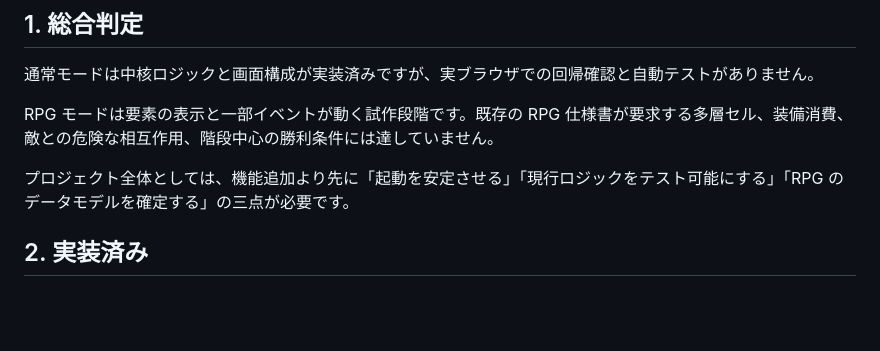
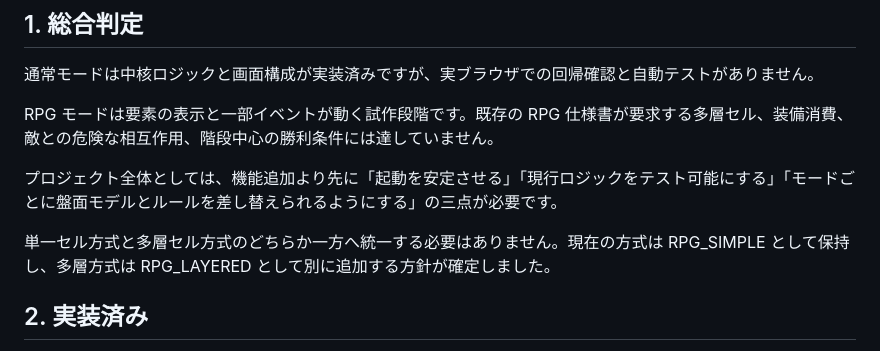
Before and after one commit to TomTomYoung/Minesweeper, a Markdown page: doc/PROGRESS.md, the part around one of its changes. GitHub-like rendering; blank space fills up the shorter version.

```diff
--- a/doc/PROGRESS.md
+++ b/doc/PROGRESS.md
@@ -10,7 +10,9 @@
 
 RPG モードは要素の表示と一部イベントが動く試作段階です。既存の RPG 仕様書が要求する多層セル、装備消費、敵との危険な相互作用、階段中心の勝利条件には達していません。
 
-プロジェクト全体としては、機能追加より先に「起動を安定させる」「現行ロジックをテスト可能にする」「RPG のデータモデルを確定する」の三点が必要です。
+プロジェクト全体としては、機能追加より先に「起動を安定させる」「現行ロジックをテスト可能にする」「モードごとに盤面モデルとルールを差し替えられるようにする」の三点が必要です。
+
+単一セル方式と多層セル方式のどちらか一方へ統一する必要はありません。現在の方式は RPG_SIMPLE として保持し、多層方式は RPG_LAYERED として別に追加する方針が確定しました。
 
 ## 2. 実装済み
 
```
Also changed, not shown: other parts of doc/PROGRESS.md (+36 -4 lines).
